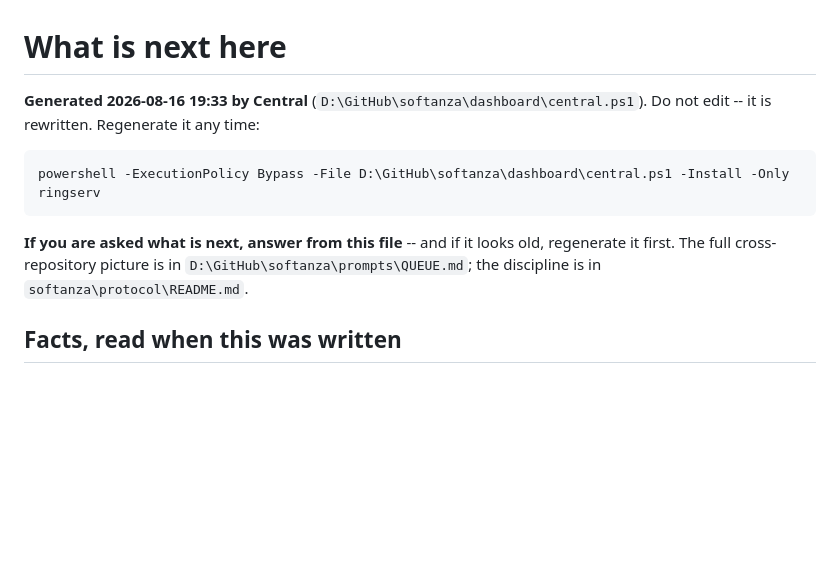
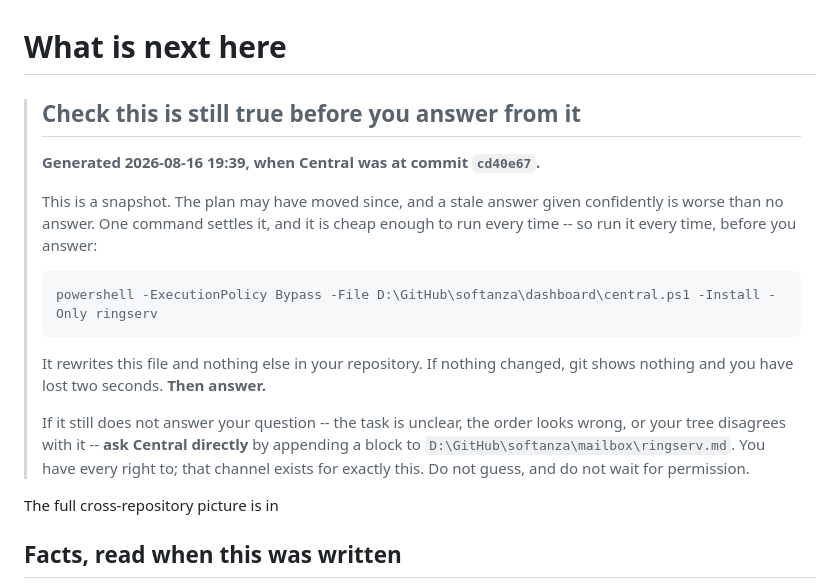
Before and after one commit to mayouni/ringserv, a Markdown page: WHATS-NEXT.md, the part around the change. GitHub-like rendering; blank space fills up the shorter version.

Commit message:
Coordination: the staleness stamp on WHATS-NEXT.md
The file now says when it was written and which Central commit it was
written from, and instructs the session to regenerate before answering --
one command, rewriting only this file. If the answer is still unclear, ask
Central in the mailbox rather than guessing.

Co-Authored-By: Claude Opus 5 <noreply@anthropic.com>

````diff
--- a/WHATS-NEXT.md
+++ b/WHATS-NEXT.md
@@ -1,16 +1,26 @@
 # What is next here
 
-**Generated 2026-08-16 19:33 by Central** (`D:\GitHub\softanza\dashboard\central.ps1`).
-Do not edit -- it is rewritten. Regenerate it any time:
+> ## Check this is still true before you answer from it
+>
+> **Generated 2026-08-16 19:39, when Central was at commit `cd40e67`.**
+>
+> This is a snapshot. The plan may have moved since, and a stale answer given
+> confidently is worse than no answer. One command settles it, and it is cheap
+> enough to run every time -- so run it every time, before you answer:
+>
+> ```
+> powershell -ExecutionPolicy Bypass -File D:\GitHub\softanza\dashboard\central.ps1 -Install -Only ringserv
+> ```
+>
+> It rewrites this file and nothing else in your repository. If nothing changed, git
+> shows nothing and you have lost two seconds. **Then answer.**
+>
+> If it still does not answer your question -- the task is unclear, the order looks
+> wrong, or your tree disagrees with it -- **ask Central directly** by appending a
+> block to `D:\GitHub\softanza\mailbox\ringserv.md`. You have every right to; that
+> channel exists for exactly this. Do not guess, and do not wait for permission.
 
-```
-powershell -ExecutionPolicy Bypass -File D:\GitHub\softanza\dashboard\central.ps1 -Install -Only ringserv
-```
-
-**If you are asked what is next, answer from this file** -- and if it looks old,
-regenerate it first. The full cross-repository picture is in
-`D:\GitHub\softanza\prompts\QUEUE.md`; the discipline is in `softanza\protocol\README.md`.
-
+The full cross-repository picture is in
 ## Facts, read when this was written
 
 - Reference design: **v1.5** (from `REFERENCE_DESIGN.md`)
````
